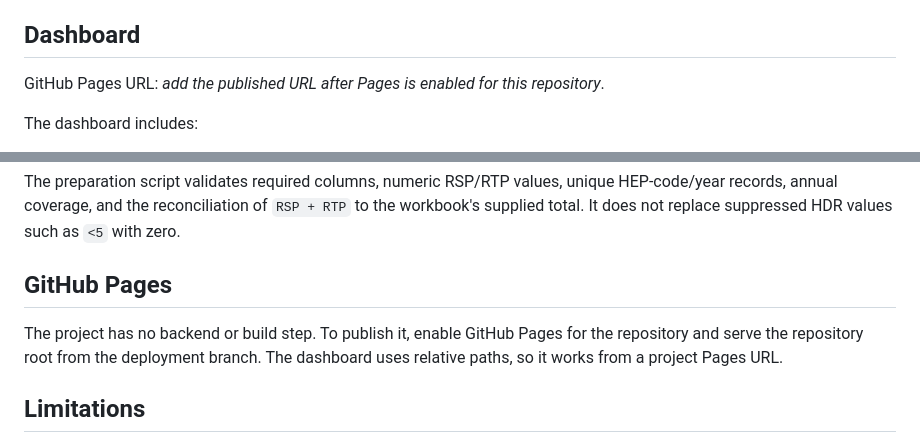
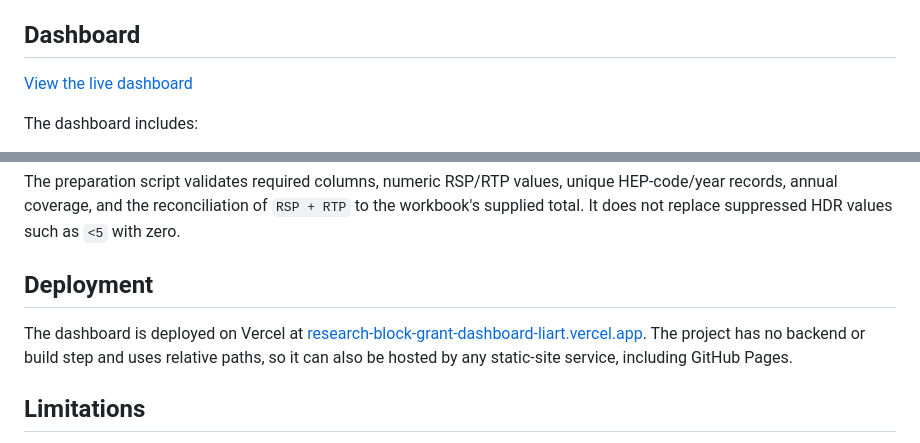
Before and after one commit to ycl2001/research-block-grant-dashboard, a Markdown page: README.md, 2 parts joined by grey strips. GitHub-like rendering.

Commit message:
docs: add live dashboard link

```diff
--- a/README.md
+++ b/README.md
@@ -8,7 +8,7 @@ A reproducible, static dashboard for exploring the distribution of Australian Re
 
 ## Dashboard
 
-GitHub Pages URL: _add the published URL after Pages is enabled for this repository_.
+[View the live dashboard](https://research-block-grant-dashboard-liart.vercel.app/)
 
 The dashboard includes:
 
@@ -85,9 +85,9 @@ Python 3 is the only local preparation dependency. The script reads `.xlsx` file
 
 The preparation script validates required columns, numeric RSP/RTP values, unique HEP-code/year records, annual coverage, and the reconciliation of `RSP + RTP` to the workbook's supplied total. It does not replace suppressed HDR values such as `<5` with zero.
 
-## GitHub Pages
+## Deployment
 
-The project has no backend or build step. To publish it, enable GitHub Pages for the repository and serve the repository root from the deployment branch. The dashboard uses relative paths, so it works from a project Pages URL.
+The dashboard is deployed on Vercel at [research-block-grant-dashboard-liart.vercel.app](https://research-block-grant-dashboard-liart.vercel.app/). The project has no backend or build step and uses relative paths, so it can also be hosted by any static-site service, including GitHub Pages.
 
 ## Limitations
 
```
